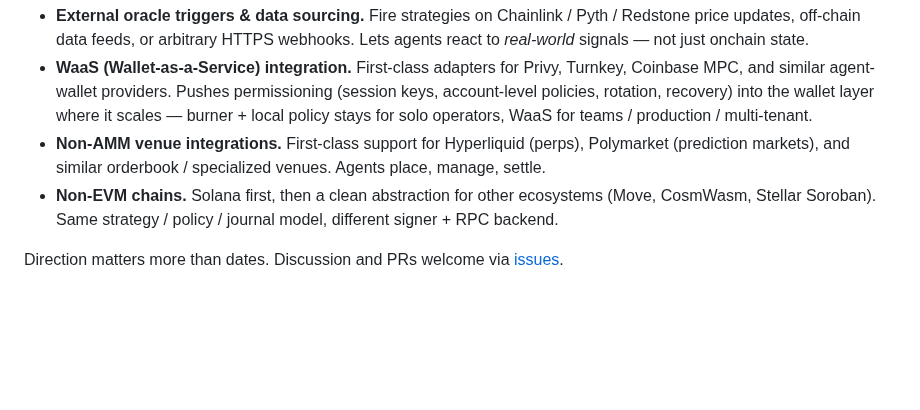
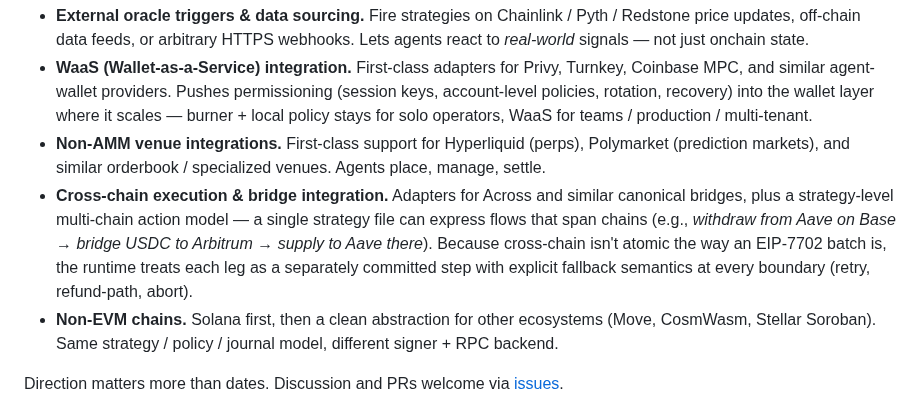
Before and after one commit to forrestkim-iotrust/onchain-strategy-mcp, a Markdown page: README.md, the part around the change. Drawn GitHub-style; blank space fills up the shorter version.

Commit message:
docs(readme): roadmap — add cross-chain execution + bridge integration (Across), with explicit fallback semantics for non-atomic legs

```diff
--- a/README.md
+++ b/README.md
@@ -135,6 +135,7 @@ What's working sits in §2 above. What's next:
 - **External oracle triggers & data sourcing.** Fire strategies on Chainlink / Pyth / Redstone price updates, off-chain data feeds, or arbitrary HTTPS webhooks. Lets agents react to *real-world* signals — not just onchain state.
 - **WaaS (Wallet-as-a-Service) integration.** First-class adapters for Privy, Turnkey, Coinbase MPC, and similar agent-wallet providers. Pushes permissioning (session keys, account-level policies, rotation, recovery) into the wallet layer where it scales — burner + local policy stays for solo operators, WaaS for teams / production / multi-tenant.
 - **Non-AMM venue integrations.** First-class support for Hyperliquid (perps), Polymarket (prediction markets), and similar orderbook / specialized venues. Agents place, manage, settle.
+- **Cross-chain execution & bridge integration.** Adapters for Across and similar canonical bridges, plus a strategy-level multi-chain action model — a single strategy file can express flows that span chains (e.g., *withdraw from Aave on Base → bridge USDC to Arbitrum → supply to Aave there*). Because cross-chain isn't atomic the way an EIP-7702 batch is, the runtime treats each leg as a separately committed step with explicit fallback semantics at every boundary (retry, refund-path, abort).
 - **Non-EVM chains.** Solana first, then a clean abstraction for other ecosystems (Move, CosmWasm, Stellar Soroban). Same strategy / policy / journal model, different signer + RPC backend.
 
 Direction matters more than dates. Discussion and PRs welcome via [issues](https://github.com/forrestkim-iotrust/onchain-strategy-mcp/issues).
```
Also changed, not shown: README_ko.md (+1 -0 lines).
